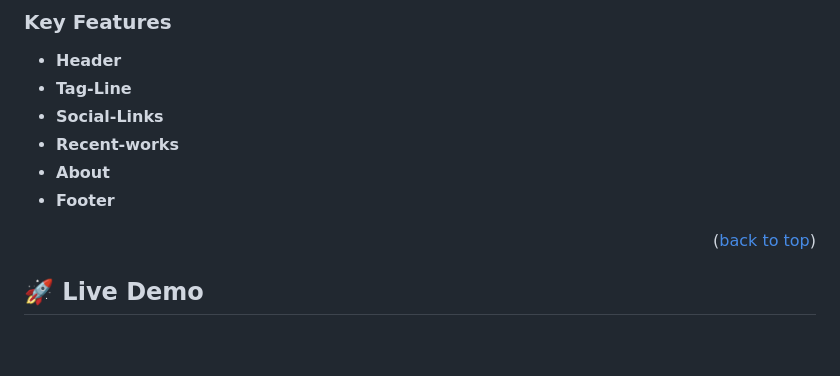
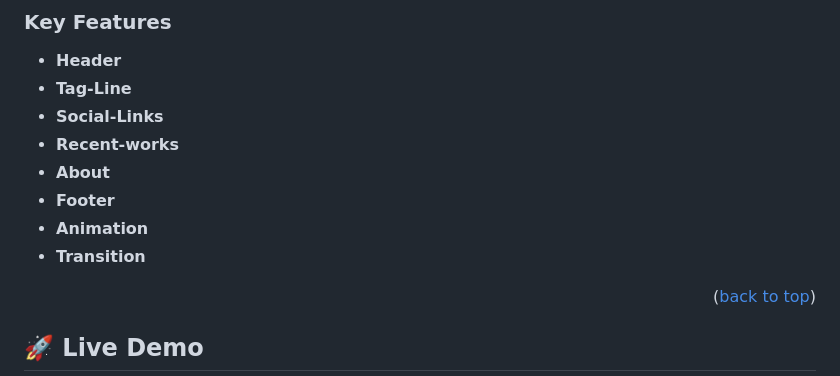
Before and after one commit to AnsarIbrahim/Portfolio-microverse, a Markdown page: README.md, the part around the change. Drawn GitHub-style; blank space fills up the shorter version.

```diff
--- a/README.md
+++ b/README.md
@@ -70,6 +70,8 @@
 - **Recent-works**
 - **About**
 - **Footer**
+- **Animation**
+- **Transition**
 
 <p align="right">(<a href="#readme-top">back to top</a>)</p>
 
```
